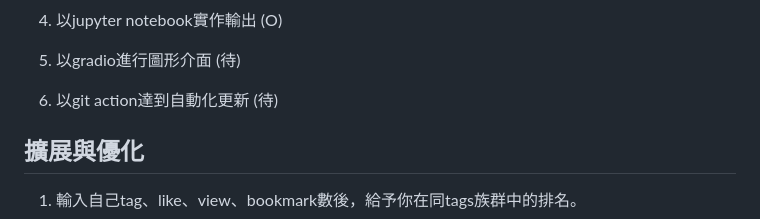
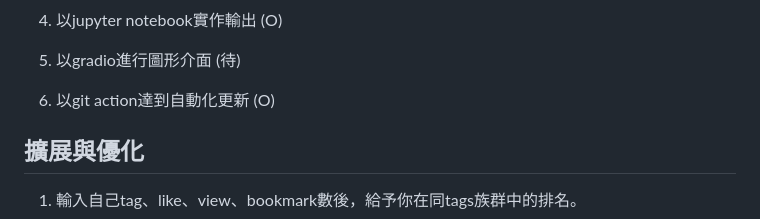
Before and after one commit to nekowaneko/pop_discover, a Markdown page: README.md, the part around the change. Rendered like a GitHub page.

```diff
--- a/README.md
+++ b/README.md
@@ -24,7 +24,7 @@
 
 7. 以gradio進行圖形介面  (待)
 
-8. 以git action達到自動化更新  (待)
+8. 以git action達到自動化更新  (O)
 
 ## 擴展與優化
 1. 輸入自己tag、like、view、bookmark數後，給予你在同tags族群中的排名。
```
